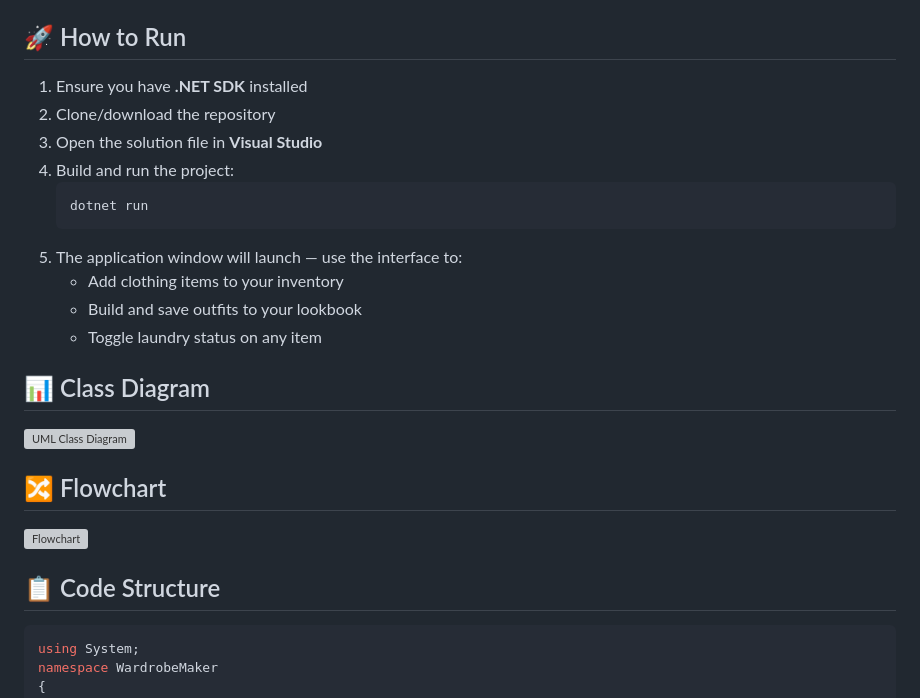
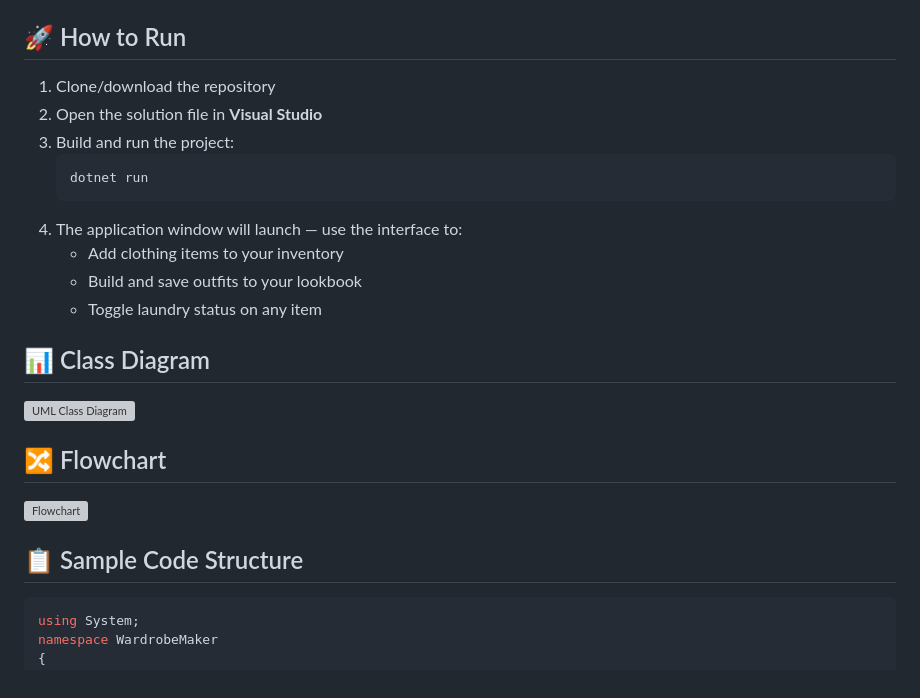
Before and after one commit to DreiLunar/Wardrobe-Maker, a Markdown page: README.md, the part around the change. GitHub-like rendering; grey boxes are pictures that could not be loaded.

````diff
--- a/README.md
+++ b/README.md
@@ -46,14 +46,13 @@ WardrobeMaker/
 3. **Footwear** - Shoes and other footwear items; has `StyleCategory`
 
 ## 🚀 How to Run
-1. Ensure you have **.NET SDK** installed
-2. Clone/download the repository
-3. Open the solution file in **Visual Studio**
-4. Build and run the project:
+1. Clone/download the repository
+2. Open the solution file in **Visual Studio**
+3. Build and run the project:
    ```bash
    dotnet run
    ```
-5. The application window will launch — use the interface to:
+4. The application window will launch — use the interface to:
    - Add clothing items to your inventory
    - Build and save outfits to your lookbook
    - Toggle laundry status on any item
@@ -66,7 +65,7 @@ WardrobeMaker/
 
 ![Flowchart](images/flowchart.png)
 
-## 📋 Code Structure
+## 📋 Sample Code Structure
 
 ```csharp
 using System;
````
